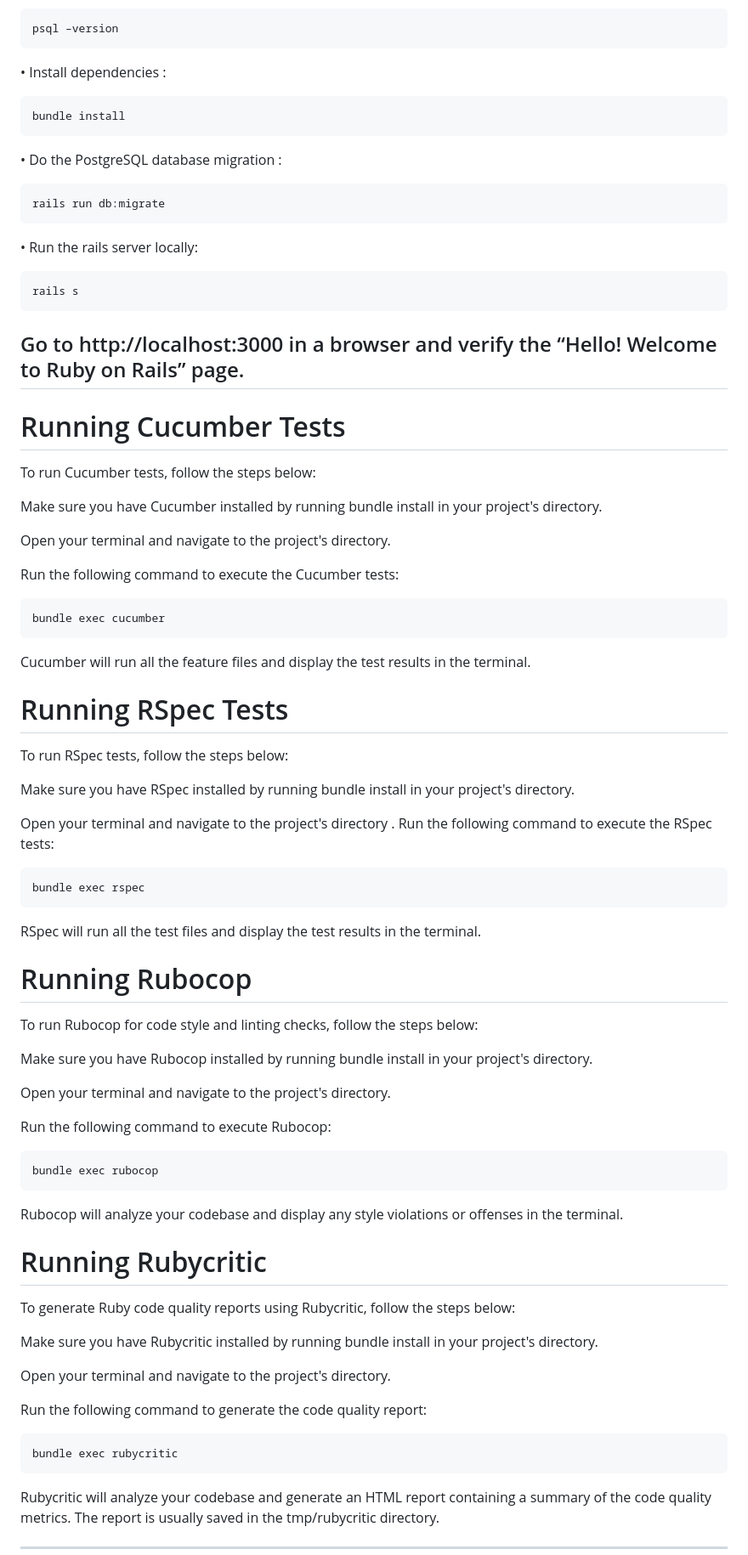
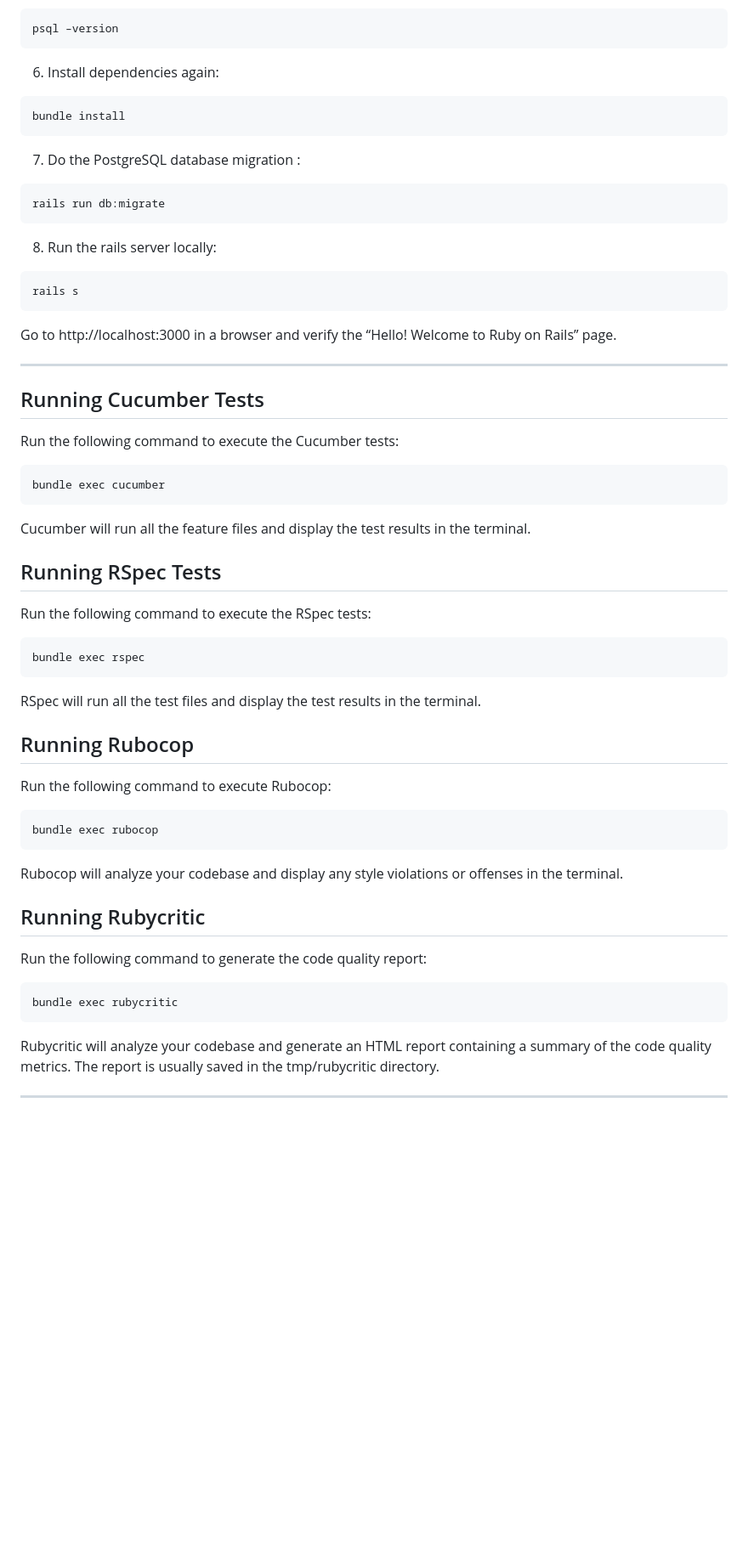
Before and after one commit to SoftwareEngineering606/CourseEvaluationSummarizer, a Markdown page: README.md, the part around one of its changes. Shown at 85% size. GitHub-like rendering; blank space fills up the shorter version.

Commit message:
Update README.md (2)

````diff
--- a/README.md
+++ b/README.md
@@ -119,32 +132,26 @@ psql –version
 ```
 
 
-•	Install dependencies :
+6.	Install dependencies again:
 ```
 bundle install
 ```
 
-• Do the PostgreSQL database migration :
+7. Do the PostgreSQL database migration :
 ```
 rails run db:migrate
 ```
 
-• Run the rails server locally:
+8. Run the rails server locally:
 ```
 rails s
 ```
 
+Go to  http://localhost:3000 in a browser and verify the “Hello! Welcome to Ruby on Rails” page.
 
-
-Go to  http://localhost:3000 in a browser and verify the “Hello! Welcome to Ruby on Rails” page.
 ---------------------------------------------------------------------------------------------------------------------------
 
-# Running Cucumber Tests
-To run Cucumber tests, follow the steps below:
-
-Make sure you have Cucumber installed by running bundle install in your project's directory.
-
-Open your terminal and navigate to the project's directory.
+## Running Cucumber Tests
 
 Run the following command to execute the Cucumber tests:
 
@@ -154,50 +161,26 @@ bundle exec cucumber
 
 Cucumber will run all the feature files and display the test results in the terminal.
 
-# Running RSpec Tests
-To run RSpec tests, follow the steps below:
-
-Make sure you have RSpec installed by running bundle install in your project's directory.
-
-Open your terminal and navigate to the project's directory
-.
+## Running RSpec Tests
 Run the following command to execute the RSpec tests:
-
 
 ```
 bundle exec rspec
 ```
-
 RSpec will run all the test files and display the test results in the terminal.
 
-# Running Rubocop
-To run Rubocop for code style and linting checks, follow the steps below:
-
-Make sure you have Rubocop installed by running bundle install in your project's directory.
-
-Open your terminal and navigate to the project's directory.
-
+## Running Rubocop
 Run the following command to execute Rubocop:
-
 ```
 bundle exec rubocop
 ```
-
 Rubocop will analyze your codebase and display any style violations or offenses in the terminal.
 
-# Running Rubycritic
-To generate Ruby code quality reports using Rubycritic, follow the steps below:
-
-Make sure you have Rubycritic installed by running bundle install in your project's directory.
-
-Open your terminal and navigate to the project's directory.
-
+## Running Rubycritic
 Run the following command to generate the code quality report:
-
 ```
 bundle exec rubycritic
 ```
-
 Rubycritic will analyze your codebase and generate an HTML report containing a summary of the code quality metrics. The report is usually saved in the tmp/rubycritic directory.
 
 ---------------------------------------------------------------------------------------------------------------------------
````
Also changed, not shown: other parts of README.md (+45 -26 lines).
